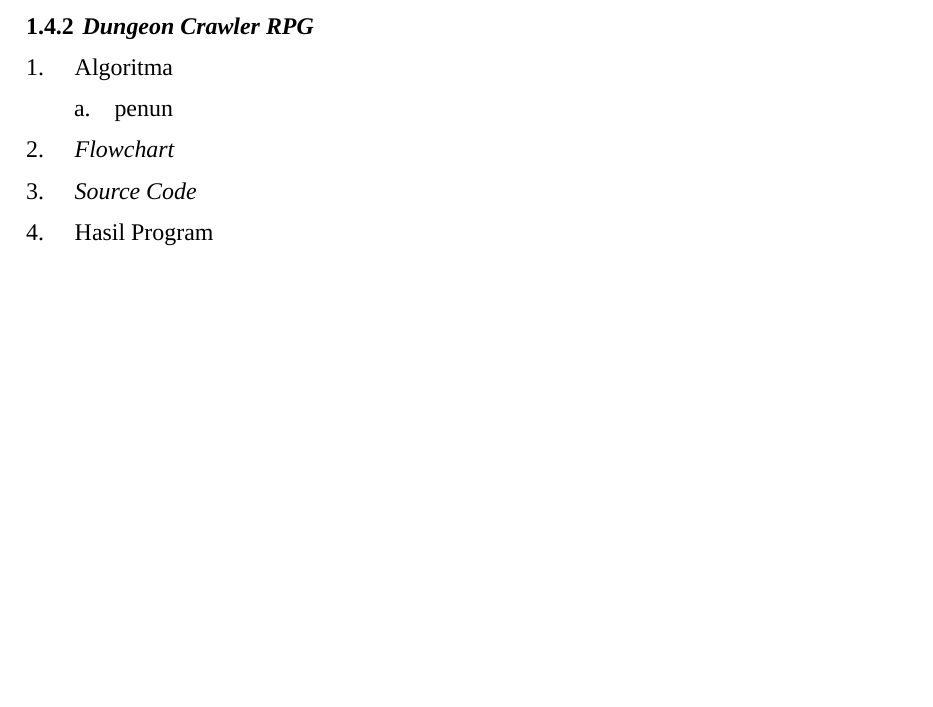
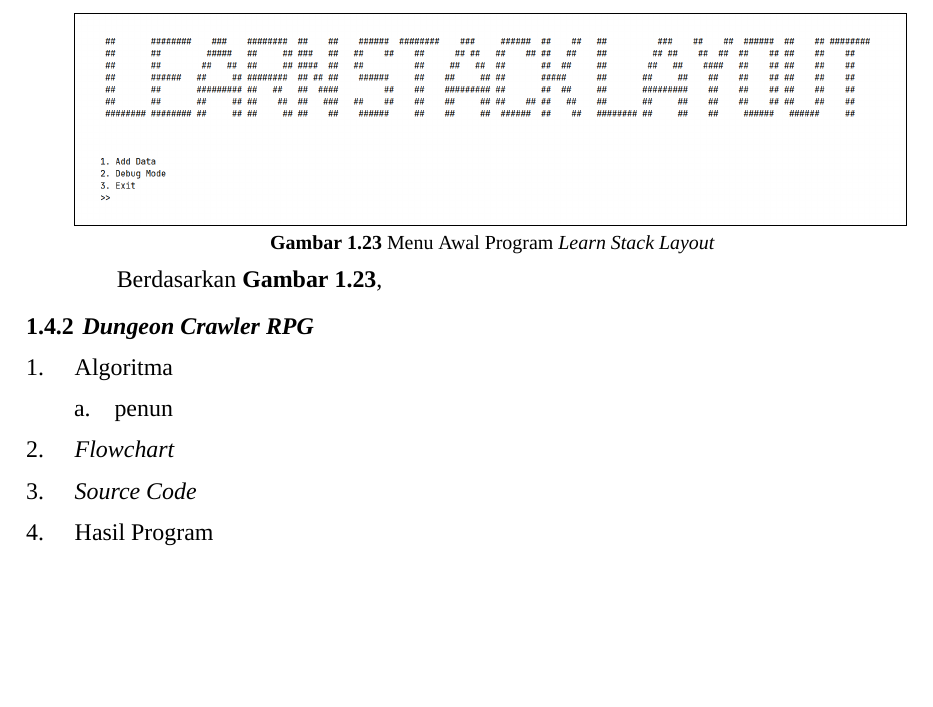
Before and after one commit to DzKInShO2/PraktikumAlpro2024, a LaTeX document (main.tex, which reads sections/m6p4.tex): part of page 9 of 10, cut at the place of the change, the shorter picture padded with empty space. Compiled offline with XeLaTeX; a missing font is replaced by an installed copy or a similar font.

Commit message:
m6p4: :D

```diff
--- a/sections/m6p4.tex
+++ b/sections/m6p4.tex
@@ -21,6 +21,10 @@
         \lstinputlisting[language=C++]{res/m6c1c.cpp}
     \end{indentlevel0}
     \subsubsection{Hasil Program}
+    \inputfigure[p]{res/m6i23.png}{0.23}{Menu Awal Program \textit{Learn Stack Layout}}{fig:m6:i23}
+    \begin{indentlevel0}
+        \ilz{}Berdasarkan \reffigure{fig:m6:i23},
+    \end{indentlevel0}
 
     \subsection{\textit{Dungeon Crawler RPG}}
     \subsubsection{Algoritma}
```
Also changed, not shown: res/m6i23.png (added).
